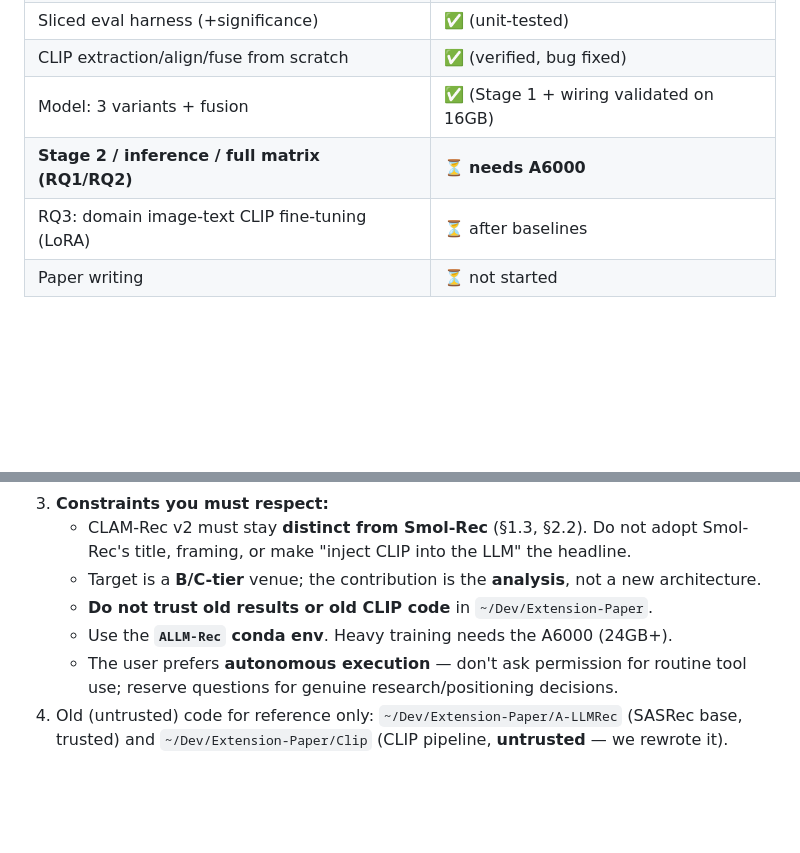
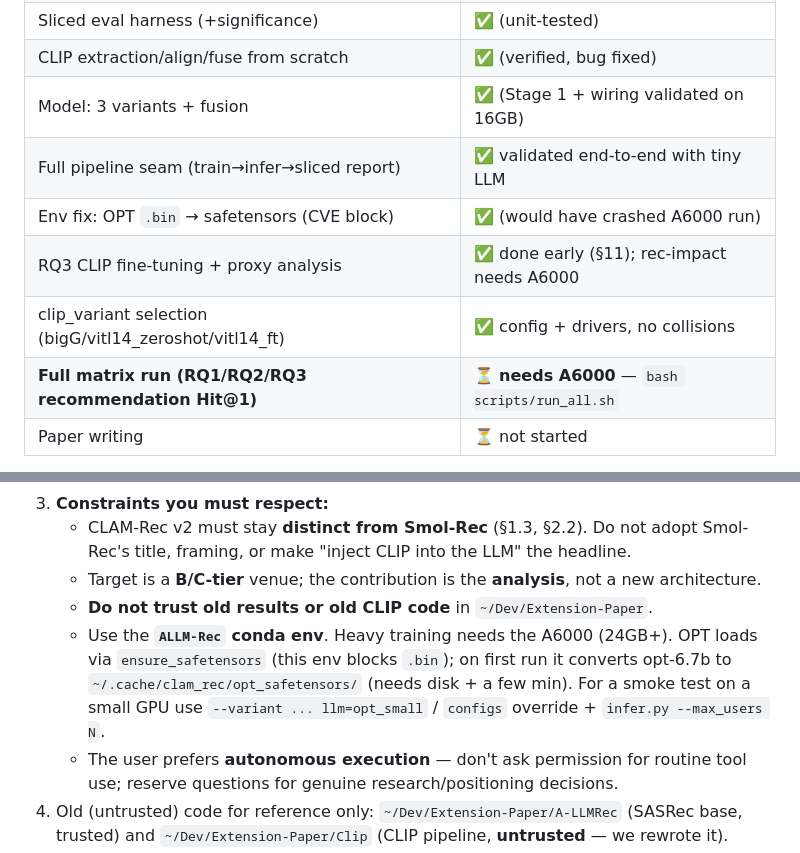
Before and after one commit to Mr-Dheer/CLAM-Rec-v2, a Markdown page: PROJECT.md, 2 parts joined by grey strips. GitHub-like rendering; blank space fills up the shorter version.

Commit message:
Update PROJECT.md status + add overnight morning briefing (2026-07-22)

```diff
--- a/PROJECT.md
+++ b/PROJECT.md
@@ -367,8 +367,11 @@ inference seeds each, then prints the sliced result tables with significance.
 | Sliced eval harness (+significance) | ✅ (unit-tested) |
 | CLIP extraction/align/fuse from scratch | ✅ (verified, bug fixed) |
 | Model: 3 variants + fusion | ✅ (Stage 1 + wiring validated on 16GB) |
-| **Stage 2 / inference / full matrix (RQ1/RQ2)** | ⏳ **needs A6000** |
-| RQ3: domain image-text CLIP fine-tuning (LoRA) | ⏳ after baselines |
+| Full pipeline seam (train→infer→sliced report) | ✅ validated end-to-end with tiny LLM |
+| Env fix: OPT `.bin` → safetensors (CVE block) | ✅ (would have crashed A6000 run) |
+| RQ3 CLIP fine-tuning + proxy analysis | ✅ done early (§11); rec-impact needs A6000 |
+| clip_variant selection (bigG/vitl14_zeroshot/vitl14_ft) | ✅ config + drivers, no collisions |
+| **Full matrix run (RQ1/RQ2/RQ3 recommendation Hit@1)** | ⏳ **needs A6000** — `bash scripts/run_all.sh` |
 | Paper writing | ⏳ not started |
 
 **Immediate next action when compute is available:** run `scripts/run_all.sh`,
@@ -436,6 +439,10 @@ config's `clip_text_npy`/`clip_image_npy` at the ViT-L files (and set `clip_dim=
      new architecture.
    - **Do not trust old results or old CLIP code** in `~/Dev/Extension-Paper`.
    - Use the **`ALLM-Rec` conda env**. Heavy training needs the A6000 (24GB+).
+     OPT loads via `ensure_safetensors` (this env blocks `.bin`); on first run it
+     converts opt-6.7b to `~/.cache/clam_rec/opt_safetensors/` (needs disk + a few
+     min). For a smoke test on a small GPU use `--variant ... llm=opt_small` /
+     `configs` override + `infer.py --max_users N`.
    - The user prefers **autonomous execution** — don't ask permission for routine
      tool use; reserve questions for genuine research/positioning decisions.
 4. Old (untrusted) code for reference only: `~/Dev/Extension-Paper/A-LLMRec`
```
Also changed, not shown: OVERNIGHT_2026-07-22.md (added, +63 -0 lines).
